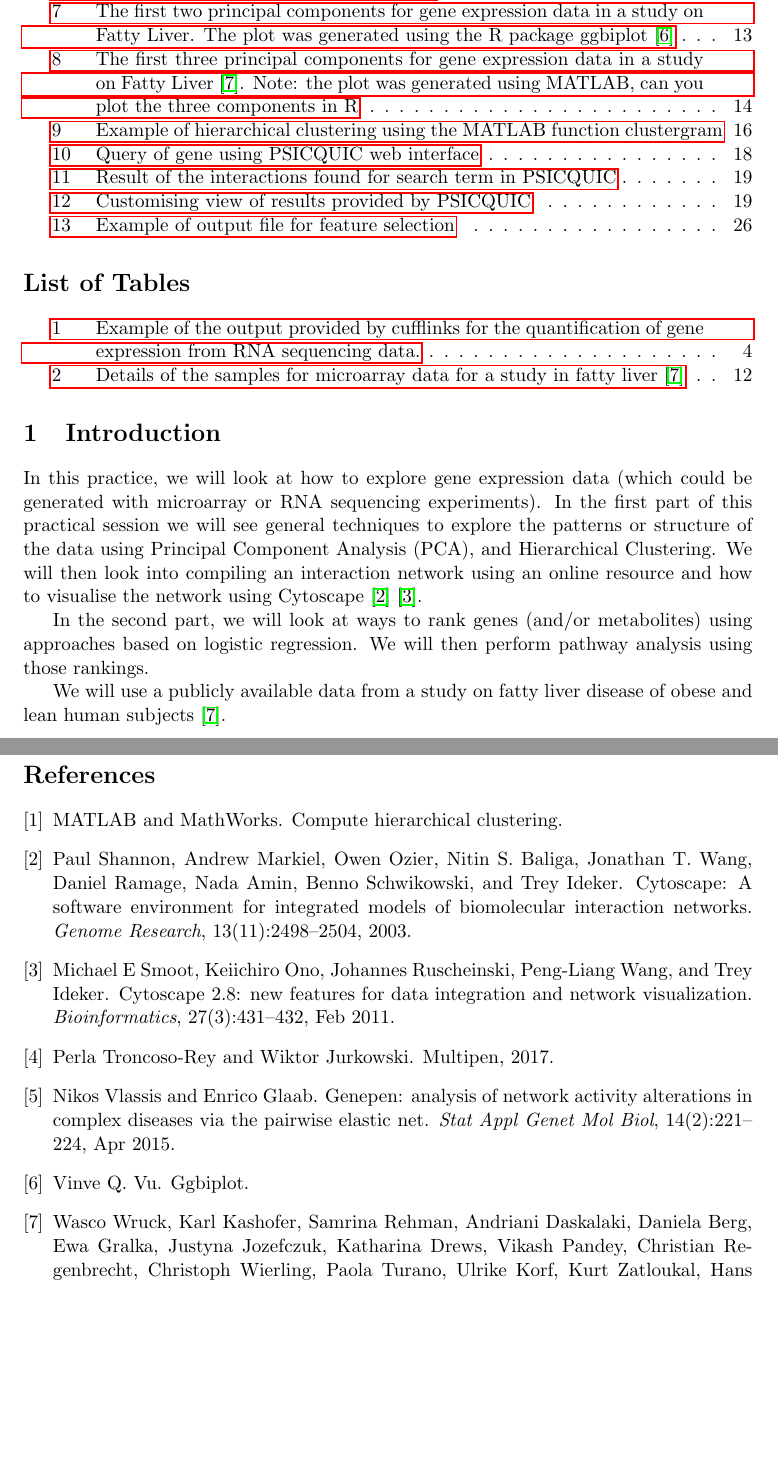
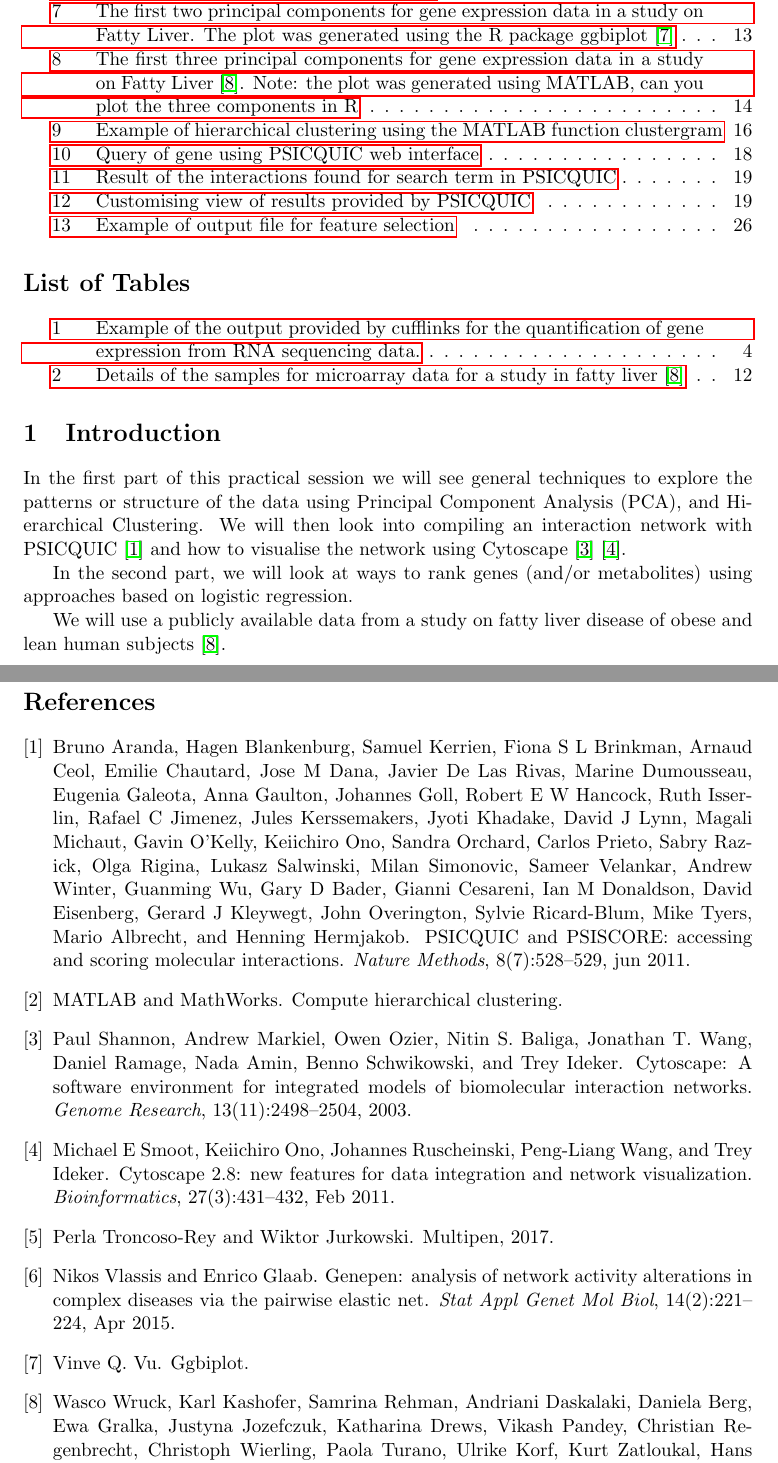
Before and after one commit to PerlaTroncosoRey/2017-01_Nutrition-Health_Workshop, a LaTeX document (NetworkDrivenIntegration/handouts/PathwaysAndNetworksDataIntegration-handout.tex, which reads NetworkDrivenIntegration/handouts/references.bib): two parts of pages 2 and 29 of 29, joined at a grey line, cut so that both start at the same text, the shorter picture padded with empty space. Compiled offline with pdfLaTeX.

Commit message:
minor edits

```diff
--- a/NetworkDrivenIntegration/handouts/PathwaysAndNetworksDataIntegration-handout.tex
+++ b/NetworkDrivenIntegration/handouts/PathwaysAndNetworksDataIntegration-handout.tex
@@ -35,9 +35,9 @@
 
 \section{Introduction}
 
-In this practice, we will look at how to explore gene expression data (which could be generated with microarray or RNA sequencing experiments). In the first part of this practical session we will see general techniques to explore the patterns or structure of the data using Principal Component Analysis (PCA), and Hierarchical Clustering. We will then look into compiling an interaction network using an online resource and how to visualise the network using Cytoscape \cite{Shannon2003} \cite{Smoot2011}.
+In the first part of this practical session we will see general techniques to explore the patterns or structure of the data using Principal Component Analysis (PCA), and Hierarchical Clustering. We will then look into compiling an interaction network with PSICQUIC \cite{Aranda2011} and how to visualise the network using Cytoscape \cite{Shannon2003} \cite{Smoot2011}.
 
-In the second part, we will look at ways to rank genes (and/or metabolites) using approaches based on logistic regression. We will then perform pathway analysis using those rankings.
+In the second part, we will look at ways to rank genes (and/or metabolites) using approaches based on logistic regression.
 
 We will use a publicly available data from a study on fatty liver disease of obese and lean human subjects \cite{Wruck2015}.
 
--- a/NetworkDrivenIntegration/handouts/references.bib
+++ b/NetworkDrivenIntegration/handouts/references.bib
@@ -9,3 +18,11 @@
+	month = {jun},
+	number = {7},
+	pages = {528--529},
+	publisher = {Nature Publishing Group},
+	title = {{PSICQUIC and PSISCORE: accessing and scoring molecular interactions}},
+	url = {http://www.nature.com/doifinder/10.1038/nmeth.1637},
+	volume = {8},
+	year = {2011}}
 
 
 @article{Vlassis2015,
```
Also changed, not shown: NetworkDrivenIntegration/handouts/PathwaysAndNetworksDataIntegration-handout.pdf, NetworkDrivenIntegration/handouts/references.bib (9 more changed lines), 6 other files.
